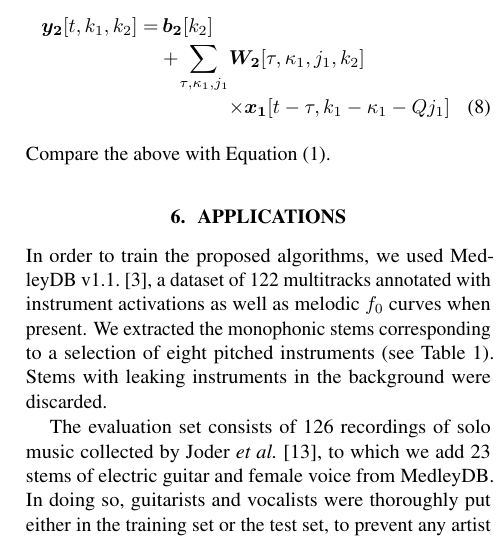
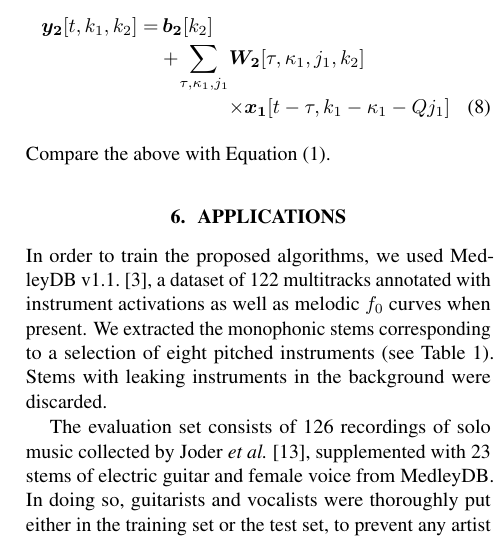
Before and after one commit to lostanlen/ismir2016, a LaTeX paper (paper/ISMIR2015template.tex): part of one column of page 4 of 5, cut so that both start at the same text. Compiled offline with pdfLaTeX.

Commit message:
update body text in Sec 6

```diff
--- a/paper/ISMIR2015template.tex
+++ b/paper/ISMIR2015template.tex
@@ -475,8 +475,8 @@ Stems with leaking instruments in the background were discarded.
 \end{table}
 
 The evaluation set consists of 126 recordings of solo music collected by
-Joder \etal \cite{Joder2009}, to which we add 23 stems of electric guitar and female voice
-from MedleyDB.
+Joder \etal \cite{Joder2009}, supplemented with
+23 stems of electric guitar and female voice from MedleyDB.
 In doing so, guitarists and vocalists were thoroughly put either in the training set or the test set,
 to prevent any artist bias.
 We discarded recordings with extended instrumental techniques, since they are
```
